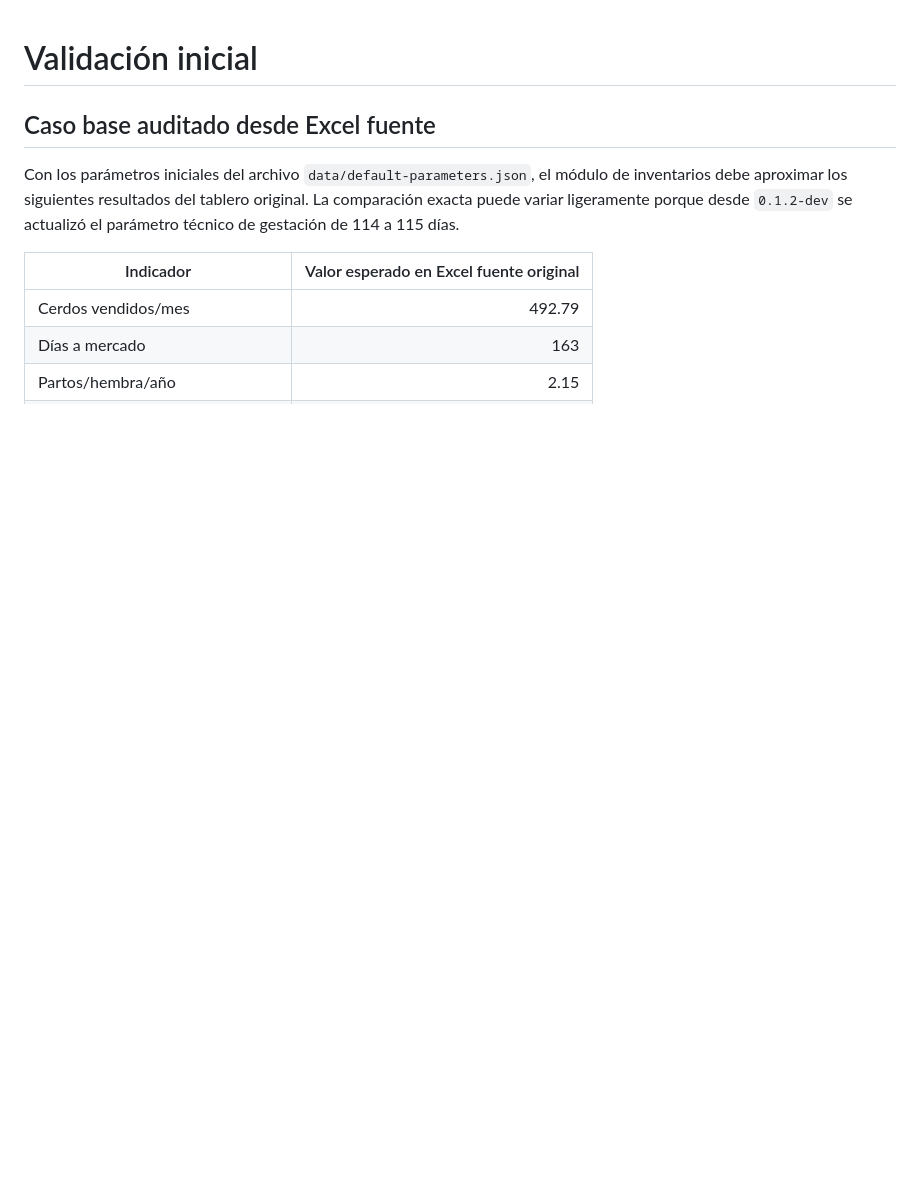
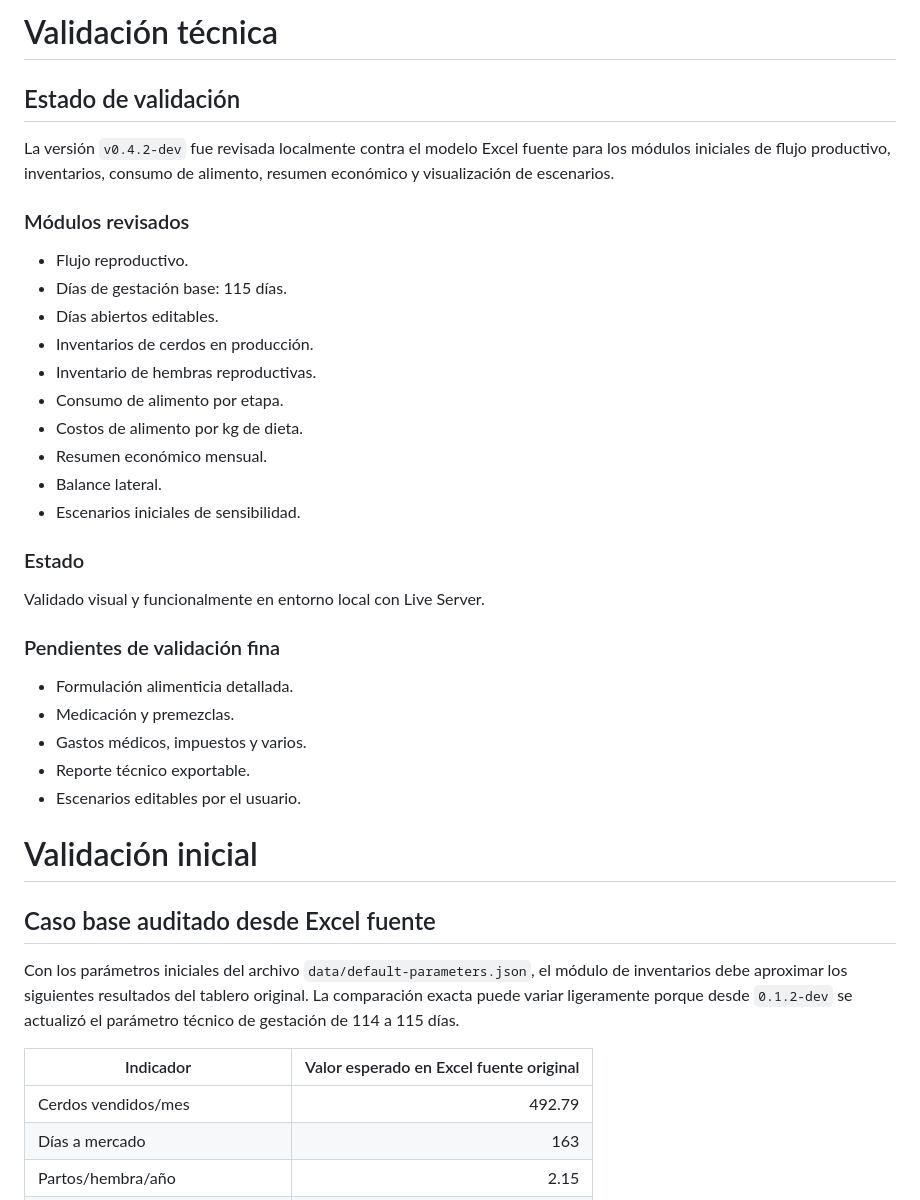
Before and after one commit to aljogaba/sipro-porcino, a Markdown page: docs/validation.md, the part around the change. Drawn GitHub-style; blank space fills up the shorter version.

Commit message:
Documenta validación inicial del MVP

```diff
--- a/docs/validation.md
+++ b/docs/validation.md
@@ -1,3 +1,35 @@
+# Validación técnica
+
+## Estado de validación
+
+La versión `v0.4.2-dev` fue revisada localmente contra el modelo Excel fuente para los módulos iniciales de flujo productivo, inventarios, consumo de alimento, resumen económico y visualización de escenarios.
+
+### Módulos revisados
+
+- Flujo reproductivo.
+- Días de gestación base: 115 días.
+- Días abiertos editables.
+- Inventarios de cerdos en producción.
+- Inventario de hembras reproductivas.
+- Consumo de alimento por etapa.
+- Costos de alimento por kg de dieta.
+- Resumen económico mensual.
+- Balance lateral.
+- Escenarios iniciales de sensibilidad.
+
+### Estado
+
+Validado visual y funcionalmente en entorno local con Live Server.
+
+### Pendientes de validación fina
+
+- Formulación alimenticia detallada.
+- Medicación y premezclas.
+- Gastos médicos, impuestos y varios.
+- Reporte técnico exportable.
+- Escenarios editables por el usuario.
+
+
 # Validación inicial
 
 ## Caso base auditado desde Excel fuente
```
